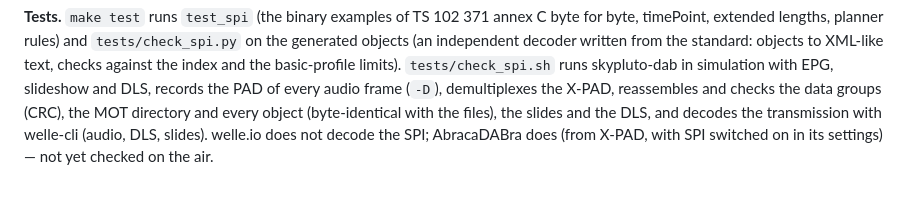
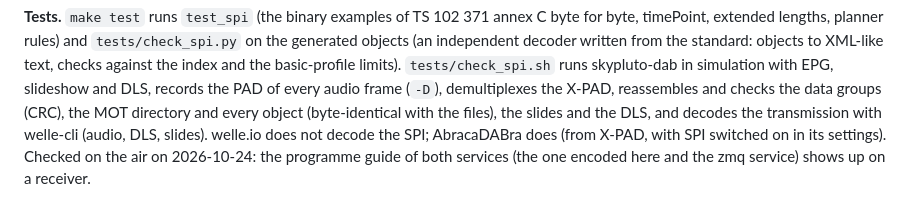
Before and after one commit to PE5PVB/PlutoSky_7020_Broadcast, a Markdown page: dab/README.md, the part around the change. Drawn GitHub-style.

Commit message:
dab/README: the EPG is checked on the air (both services show a programme guide on a receiver)

```diff
--- a/dab/README.md
+++ b/dab/README.md
@@ -216,4 +216,5 @@ standard: objects to XML-like text, checks against the index and the basic-profi
 skypluto-dab in simulation with EPG, slideshow and DLS, records the PAD of every audio frame (`-D`), demultiplexes the
 X-PAD, reassembles and checks the data groups (CRC), the MOT directory and every object (byte-identical with the files),
 the slides and the DLS, and decodes the transmission with welle-cli (audio, DLS, slides). welle.io does not decode the
-SPI; AbracaDABra does (from X-PAD, with SPI switched on in its settings) — not yet checked on the air.
+SPI; AbracaDABra does (from X-PAD, with SPI switched on in its settings). Checked on the air on 2026-10-24: the
+programme guide of both services (the one encoded here and the zmq service) shows up on a receiver.
```
